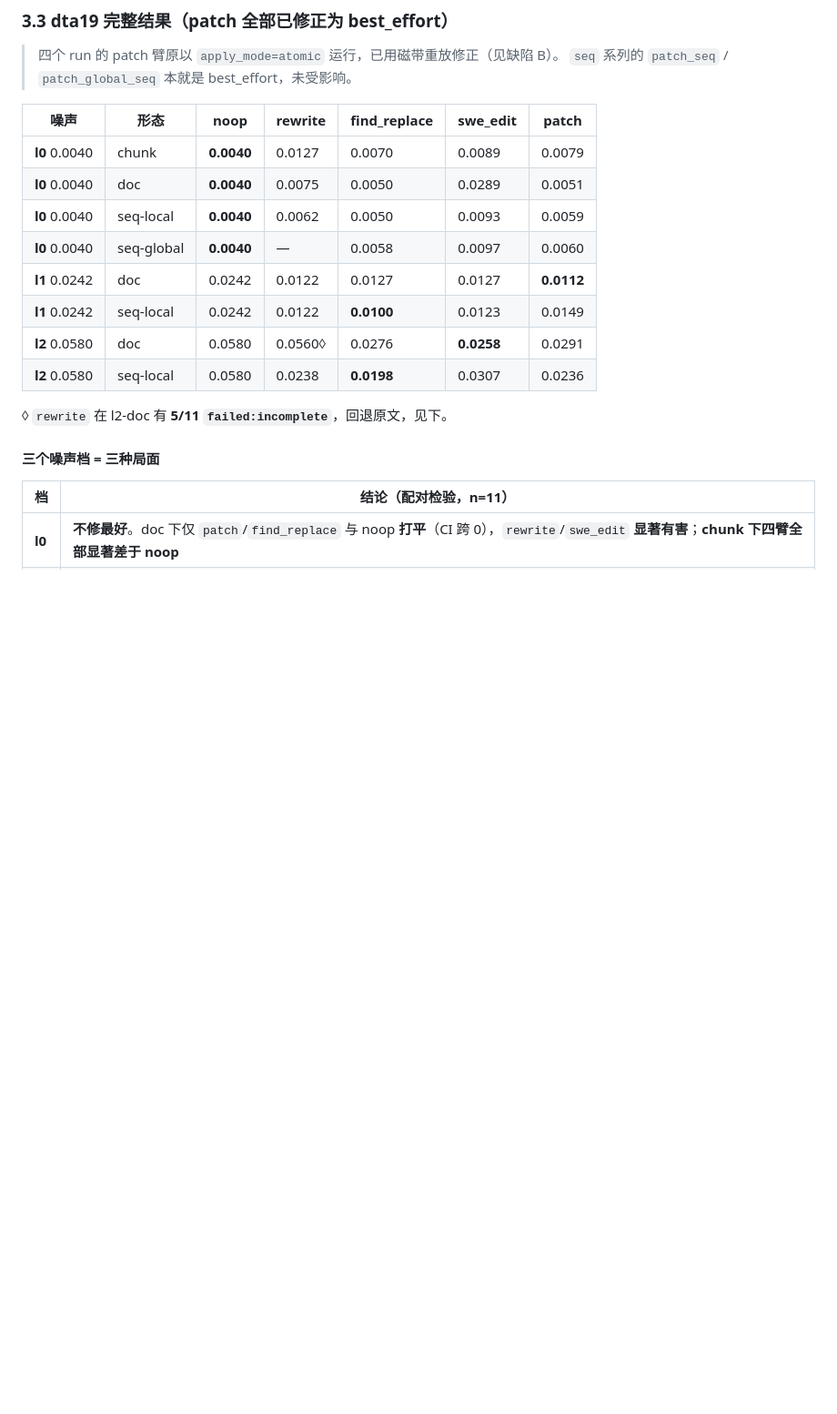
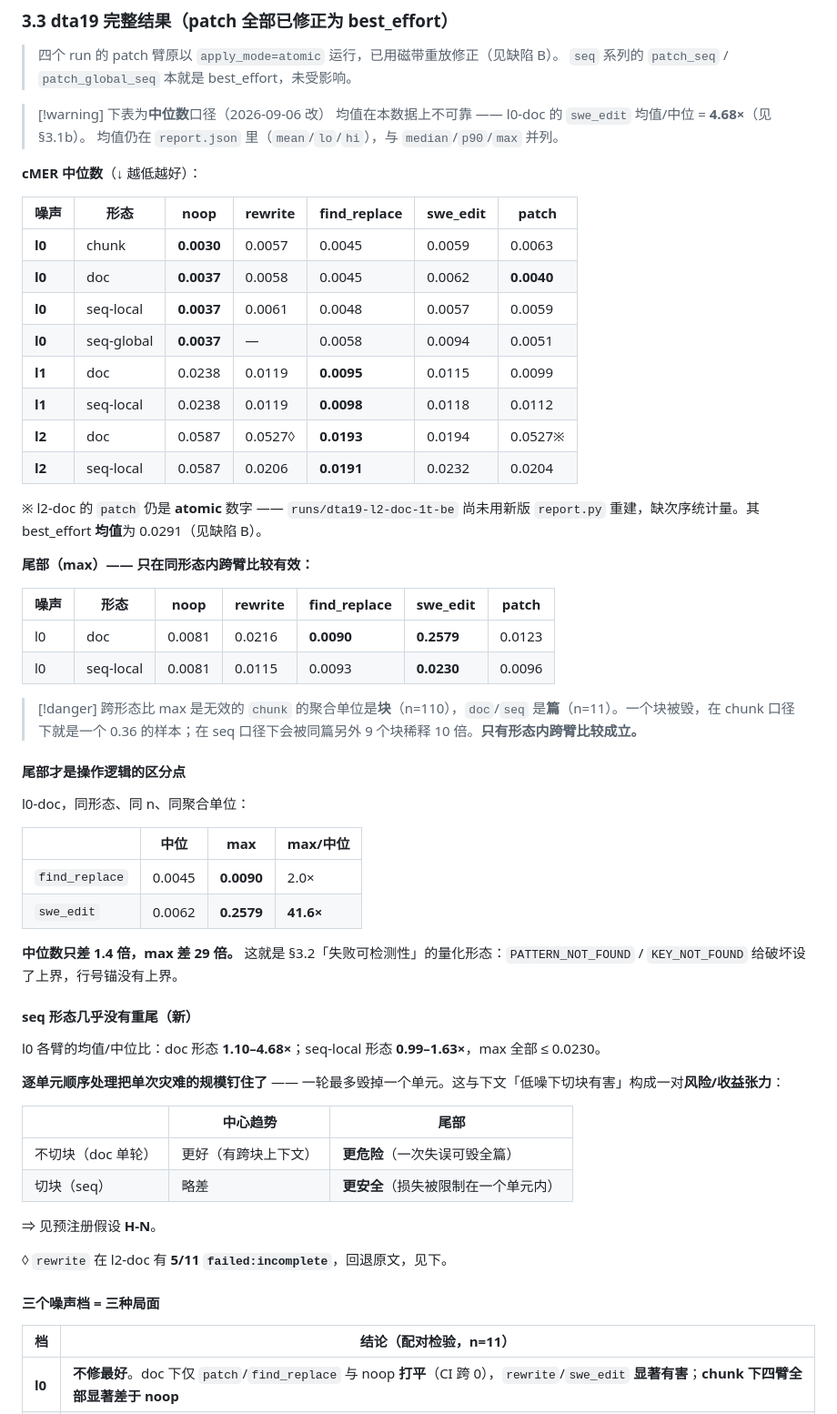
Before and after one commit to SkinkEBravia/addressable-ocr-editing, a Markdown page: plan/experiment-batch-2-anchors.md, the part around the change. Shown at 91% size. Drawn GitHub-style; blank space fills up the shorter version.

Commit message:
docs(plan): §3.3 表格补上中位数口径（上一提交因表格被重排格式而未生效）
Co-Authored-By: Claude Opus 5 <noreply@anthropic.com>

```diff
--- a/plan/experiment-batch-2-anchors.md
+++ b/plan/experiment-batch-2-anchors.md
@@ -247,16 +247,58 @@ l2 的 `rewrite` 是同一形态：`broken_del` 均值 349.9 由**单篇 3731**
 > 四个 run 的 patch 臂原以 `apply_mode=atomic` 运行，已用磁带重放修正（见缺陷 B）。
 > `seq` 系列的 `patch_seq` / `patch_global_seq` 本就是 best_effort，未受影响。
 
-| 噪声                | 形态       | noop             | rewrite  | find_replace     | swe_edit         | **patch**  |
-| ------------------- | ---------- | ---------------- | -------- | ---------------- | ---------------- | ---------------- |
-| **l0** 0.0040 | chunk      | **0.0040** | 0.0127   | 0.0070           | 0.0089           | 0.0079           |
-| **l0** 0.0040 | doc        | **0.0040** | 0.0075   | 0.0050           | 0.0289           | 0.0051           |
-| **l0** 0.0040 | seq-local  | **0.0040** | 0.0062   | 0.0050           | 0.0093           | 0.0059           |
-| **l0** 0.0040 | seq-global | **0.0040** | —       | 0.0058           | 0.0097           | 0.0060           |
-| **l1** 0.0242 | doc        | 0.0242           | 0.0122   | 0.0127           | 0.0127           | **0.0112** |
-| **l1** 0.0242 | seq-local  | 0.0242           | 0.0122   | **0.0100** | 0.0123           | 0.0149           |
-| **l2** 0.0580 | doc        | 0.0580           | 0.0560◊ | 0.0276           | **0.0258** | 0.0291           |
-| **l2** 0.0580 | seq-local  | 0.0580           | 0.0238   | **0.0198** | 0.0307           | 0.0236           |
+> [!warning] 下表为**中位数**口径（2026-09-06 改）
+> 均值在本数据上不可靠 —— l0-doc 的 `swe_edit` 均值/中位 = **4.68×**（见 §3.1b）。
+> 均值仍在 `report.json` 里（`mean`/`lo`/`hi`），与 `median`/`p90`/`max` 并列。
+
+**cMER 中位数**（↓ 越低越好）：
+
+| 噪声 | 形态 | noop | rewrite | find_replace | swe_edit | patch |
+|---|---|---|---|---|---|---|
+| **l0** | chunk | **0.0030** | 0.0057 | 0.0045 | 0.0059 | 0.0063 |
+| **l0** | doc | **0.0037** | 0.0058 | 0.0045 | 0.0062 | **0.0040** |
+| **l0** | seq-local | **0.0037** | 0.0061 | 0.0048 | 0.0057 | 0.0059 |
+| **l0** | seq-global | **0.0037** | — | 0.0058 | 0.0094 | 0.0051 |
+| **l1** | doc | 0.0238 | 0.0119 | **0.0095** | 0.0115 | 0.0099 |
+| **l1** | seq-local | 0.0238 | 0.0119 | **0.0098** | 0.0118 | 0.0112 |
+| **l2** | doc | 0.0587 | 0.0527◊ | **0.0193** | 0.0194 | 0.0527※ |
+| **l2** | seq-local | 0.0587 | 0.0206 | **0.0191** | 0.0232 | 0.0204 |
+
+※ l2-doc 的 `patch` 仍是 **atomic** 数字 —— `runs/dta19-l2-doc-1t-be` 尚未用新版 `report.py` 重建，缺次序统计量。其 best_effort **均值**为 0.0291（见缺陷 B）。
+
+**尾部（max）—— 只在同形态内跨臂比较有效：**
+
+| 噪声 | 形态 | noop | rewrite | find_replace | swe_edit | patch |
+|---|---|---|---|---|---|---|
+| l0 | doc | 0.0081 | 0.0216 | **0.0090** | **0.2579** | 0.0123 |
+| l0 | seq-local | 0.0081 | 0.0115 | 0.0093 | **0.0230** | 0.0096 |
+
+> [!danger] 跨形态比 max 是无效的
+> `chunk` 的聚合单位是**块**（n=110），`doc`/`seq` 是**篇**（n=11）。一个块被毁，在 chunk 口径下就是一个 0.36 的样本；在 seq 口径下会被同篇另外 9 个块稀释 10 倍。**只有形态内跨臂比较成立。**
+
+#### 尾部才是操作逻辑的区分点
+
+l0-doc，同形态、同 n、同聚合单位：
+
+| | 中位 | max | max/中位 |
+|---|---|---|---|
+| `find_replace` | 0.0045 | **0.0090** | 2.0× |
+| `swe_edit` | 0.0062 | **0.2579** | **41.6×** |
+
+**中位数只差 1.4 倍，max 差 29 倍。** 这就是 §3.2「失败可检测性」的量化形态：`PATTERN_NOT_FOUND` / `KEY_NOT_FOUND` 给破坏设了上界，行号锚没有上界。
+
+#### seq 形态几乎没有重尾（新）
+
+l0 各臂的均值/中位比：doc 形态 **1.10–4.68×**；seq-local 形态 **0.99–1.63×**，max 全部 ≤ 0.0230。
+
+**逐单元顺序处理把单次灾难的规模钉住了** —— 一轮最多毁掉一个单元。这与下文「低噪下切块有害」构成一对**风险/收益张力**：
+
+| | 中心趋势 | 尾部 |
+|---|---|---|
+| 不切块（doc 单轮） | 更好（有跨块上下文） | **更危险**（一次失误可毁全篇） |
+| 切块（seq） | 略差 | **更安全**（损失被限制在一个单元内） |
+
+⇒ 见预注册假设 **H-N**。
 
 ◊ `rewrite` 在 l2-doc 有 **5/11 `failed:incomplete`**，回退原文，见下。
 
```
